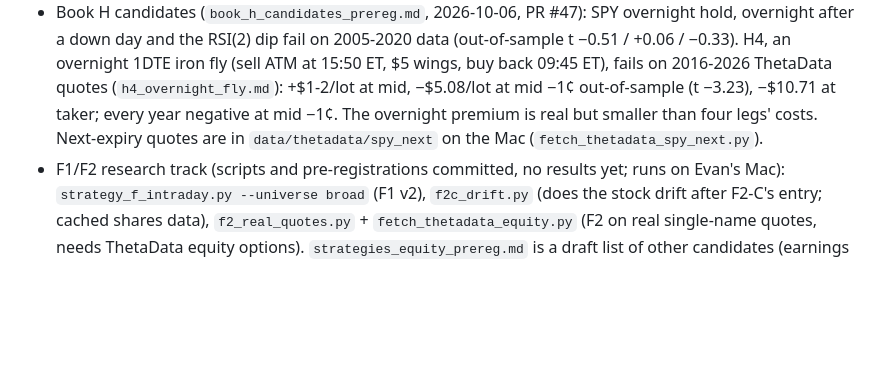
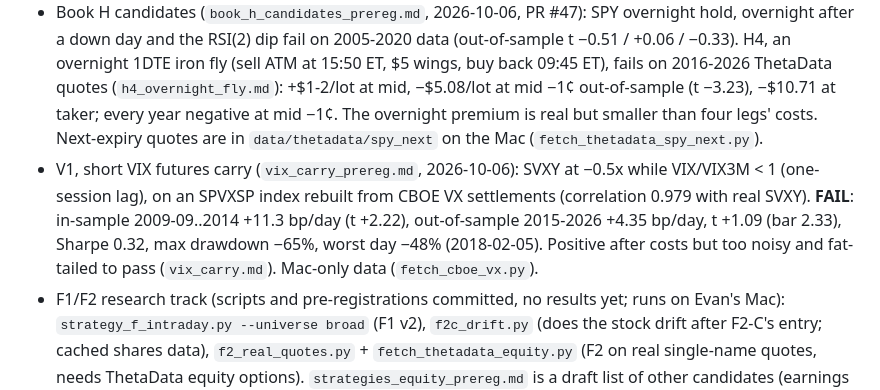
Before and after one commit to evanshattenkirk/Trading-Agent, a Markdown page: CLAUDE.md, the part around the change. Drawn GitHub-style; blank space fills up the shorter version.

Commit message:
CLAUDE.md: record the V1 VIX carry result
Co-Authored-By: Claude Opus 5.5 (1M context) <noreply@anthropic.com>
Claude-Session: https://claude.ai/code/session_01TwjJjupgRxqcHaq2dp5WA9

```diff
--- a/CLAUDE.md
+++ b/CLAUDE.md
@@ -58,6 +58,7 @@ Evan's automated options trading desk on Robinhood Agentic Trading (MCP), built
 - `strategies_bcd.py` -> `strategies_bcd_results.json` covers B, C (both directions), D and cost/IV sensitivity. Options are modeled with Black-Scholes from VIX (M_RTH 0.80), re-based to SPY 765.
 - Book A variants (`book_a_variants_prereg.md`, results `book_a_variants.md`, 2026-10-02): no RSI cap, puts, 15m-only filter and 5m cross-back exits all fail on 2005-2020 1-minute data; the baseline loses ~$7-14/day, extra trades lose at the same rate, and the -20% premium stop fires on one-minute noise (1,409 stops inside a minute). `book_a_holdout.py` (Mac) runs the baseline, v1, SWING-only and round 2's stop/strike variants (`book_a_round2_prereg.md`) on real ThetaData quotes and SIP ticks: nothing passes (baseline −$24/day on 2020-26 real quotes, t −6.4; the −35% stop is $10/day better but still −$14/day; SWING-only least bad on 60 tick days, −$12/day); 1-minute quote rows are re-centred on the current SPY price by delta/gamma, because raw rows lag the signal and fake a large profit (first run, PF 5.9, discarded).
 - Book H candidates (`book_h_candidates_prereg.md`, 2026-10-06, PR #47): SPY overnight hold, overnight after a down day and the RSI(2) dip fail on 2005-2020 data (out-of-sample t −0.51 / +0.06 / −0.33). H4, an overnight 1DTE iron fly (sell ATM at 15:50 ET, $5 wings, buy back 09:45 ET), fails on 2016-2026 ThetaData quotes (`h4_overnight_fly.md`): +$1-2/lot at mid, −$5.08/lot at mid −1¢ out-of-sample (t −3.23), −$10.71 at taker; every year negative at mid −1¢. The overnight premium is real but smaller than four legs' costs. Next-expiry quotes are in `data/thetadata/spy_next` on the Mac (`fetch_thetadata_spy_next.py`).
+- V1, short VIX futures carry (`vix_carry_prereg.md`, 2026-10-06): SVXY at −0.5x while VIX/VIX3M < 1 (one-session lag), on an SPVXSP index rebuilt from CBOE VX settlements (correlation 0.979 with real SVXY). **FAIL**: in-sample 2009-09..2014 +11.3 bp/day (t +2.22), out-of-sample 2015-2026 +4.35 bp/day, t +1.09 (bar 2.33), Sharpe 0.32, max drawdown −65%, worst day −48% (2018-02-05). Positive after costs but too noisy and fat-tailed to pass (`vix_carry.md`). Mac-only data (`fetch_cboe_vx.py`).
 - F1/F2 research track (scripts and pre-registrations committed, no results yet; runs on Evan's Mac): `strategy_f_intraday.py --universe broad` (F1 v2), `f2c_drift.py` (does the stock drift after F2-C's entry; cached shares data), `f2_real_quotes.py` + `fetch_thetadata_equity.py` (F2 on real single-name quotes, needs ThetaData equity options). `strategies_equity_prereg.md` is a draft list of other candidates (earnings IV crush, post-earnings drift, reversal and gap-fade holdouts on names the daily study never saw); nothing in it is built until Evan approves it.
 
 ## Rules for working on this repo
```
